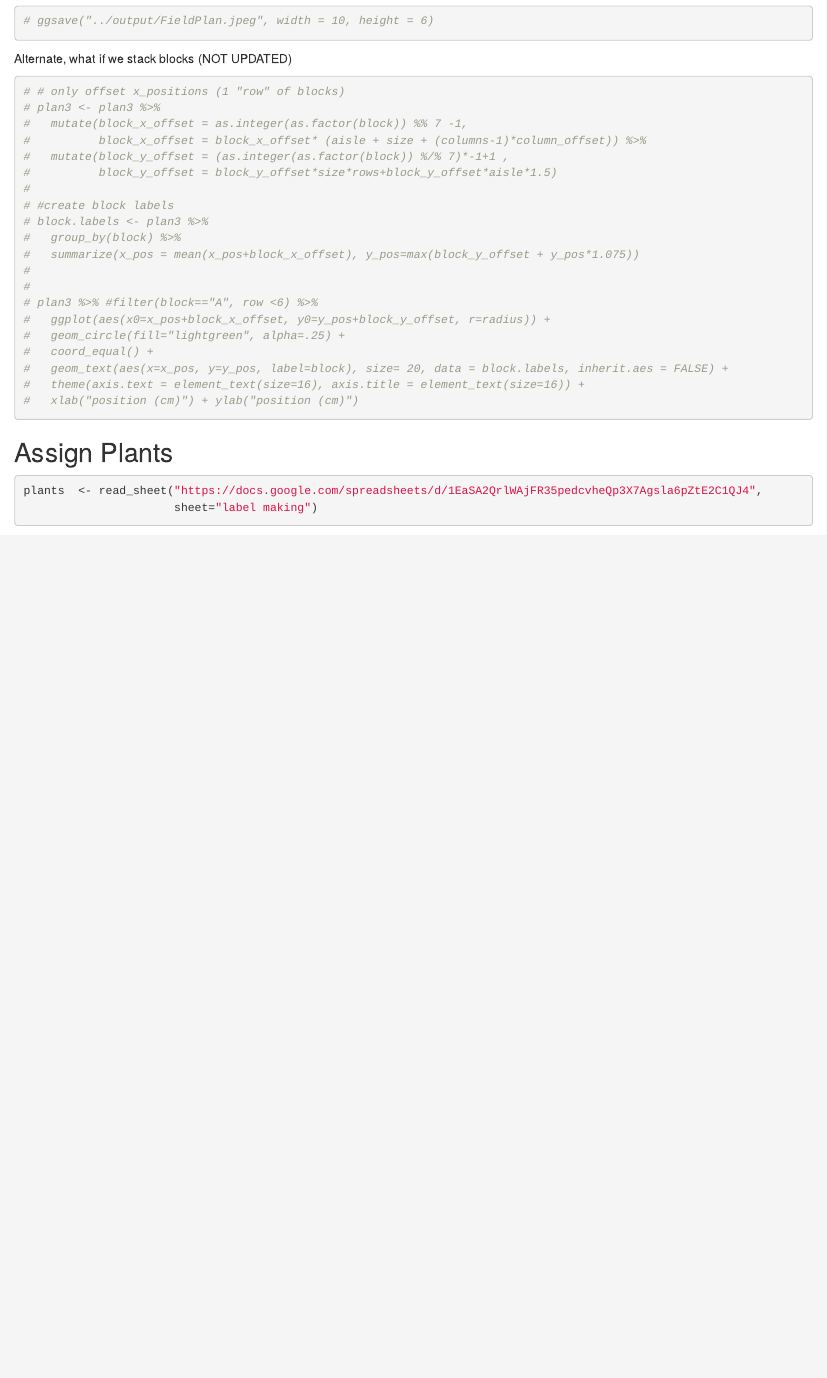
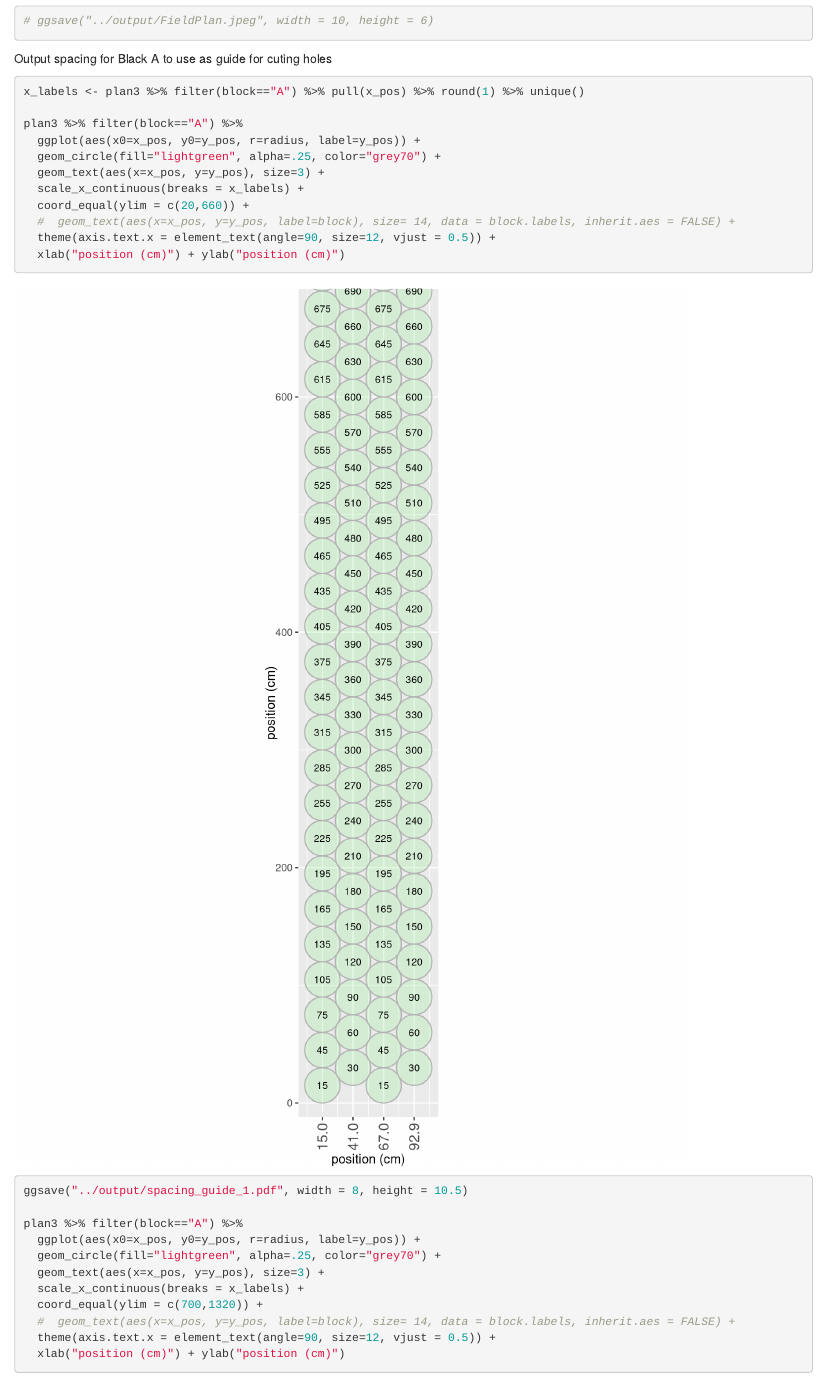
Before and after one commit to IntBio-UCD/planting-plans, an R Markdown document (scripts/CommonGardenDesign.Rmd): the page in a window 1100 px wide, from 4890 px down. Rendered offline with R 4.5, knitr and Pandoc, with nearby package versions; some code elsewhere in the file could not run offline.

Commit message:
Add plant spacing guide

````diff
--- a/scripts/CommonGardenDesign.Rmd
+++ b/scripts/CommonGardenDesign.Rmd
@@ -171,3 +171,29 @@ plan3 %>% #filter(block=="A", row <6) %>%
   xlab("position (feet)") + ylab("position (feet)")
 
 # ggsave("../output/FieldPlan.jpeg", width = 10, height = 6)
+```
+Output spacing for Black A to use as guide for cuting holes
+```{r, fig.width=8, fig.height=10.5}
+
+x_labels <- plan3 %>% filter(block=="A") %>% pull(x_pos) %>% round(1) %>% unique()
+
+plan3 %>% filter(block=="A") %>%
+  ggplot(aes(x0=x_pos, y0=y_pos, r=radius, label=y_pos)) +
+  geom_circle(fill="lightgreen", alpha=.25, color="grey70") +
+  geom_text(aes(x=x_pos, y=y_pos), size=3) +
+  scale_x_continuous(breaks = x_labels) +
+  coord_equal(ylim = c(20,660)) +
+  #  geom_text(aes(x=x_pos, y=y_pos, label=block), size= 14, data = block.labels, inherit.aes = FALSE) +
+  theme(axis.text.x = element_text(angle=90, size=12, vjust = 0.5)) +
+  xlab("position (cm)") + ylab("position (cm)")
+ggsave("../output/spacing_guide_1.pdf", width = 8, height = 10.5)
+
+plan3 %>% filter(block=="A") %>%
+  ggplot(aes(x0=x_pos, y0=y_pos, r=radius, label=y_pos)) +
+  geom_circle(fill="lightgreen", alpha=.25, color="grey70") +
+  geom_text(aes(x=x_pos, y=y_pos), size=3) +
+  scale_x_continuous(breaks = x_labels) +
+  coord_equal(ylim = c(700,1320)) +
+  #  geom_text(aes(x=x_pos, y=y_pos, label=block), size= 14, data = block.labels, inherit.aes = FALSE) +
+  theme(axis.text.x = element_text(angle=90, size=12, vjust = 0.5)) +
+  xlab("position (cm)") + ylab("position (cm)")
````
Also changed, not shown: output/spacing_guide_1.pdf (added), output/spacing_guide_2.pdf (added), scripts/CommonGardenDesign.nb.html, scripts/CommonGardenDesign.Rmd (1 more changed lines).
